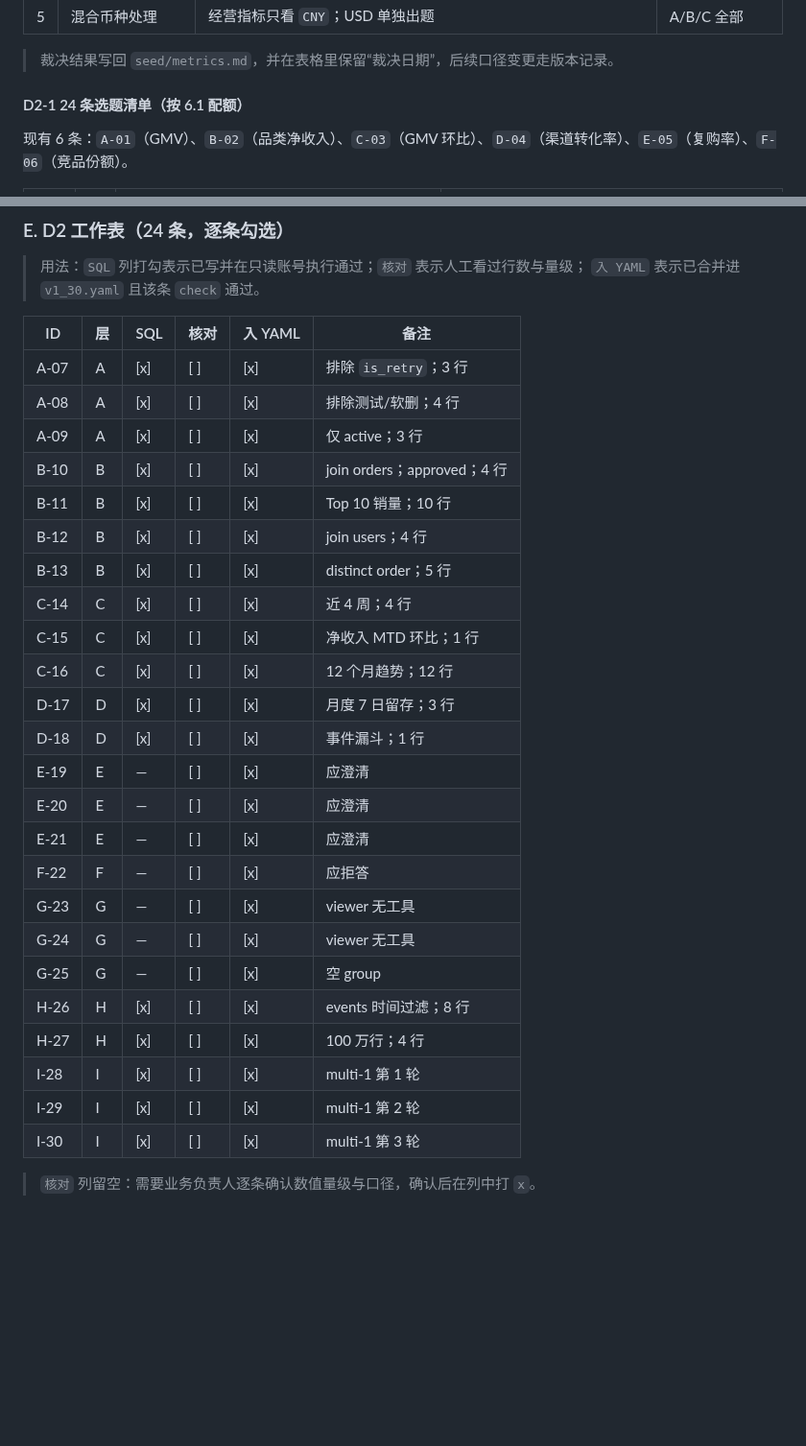
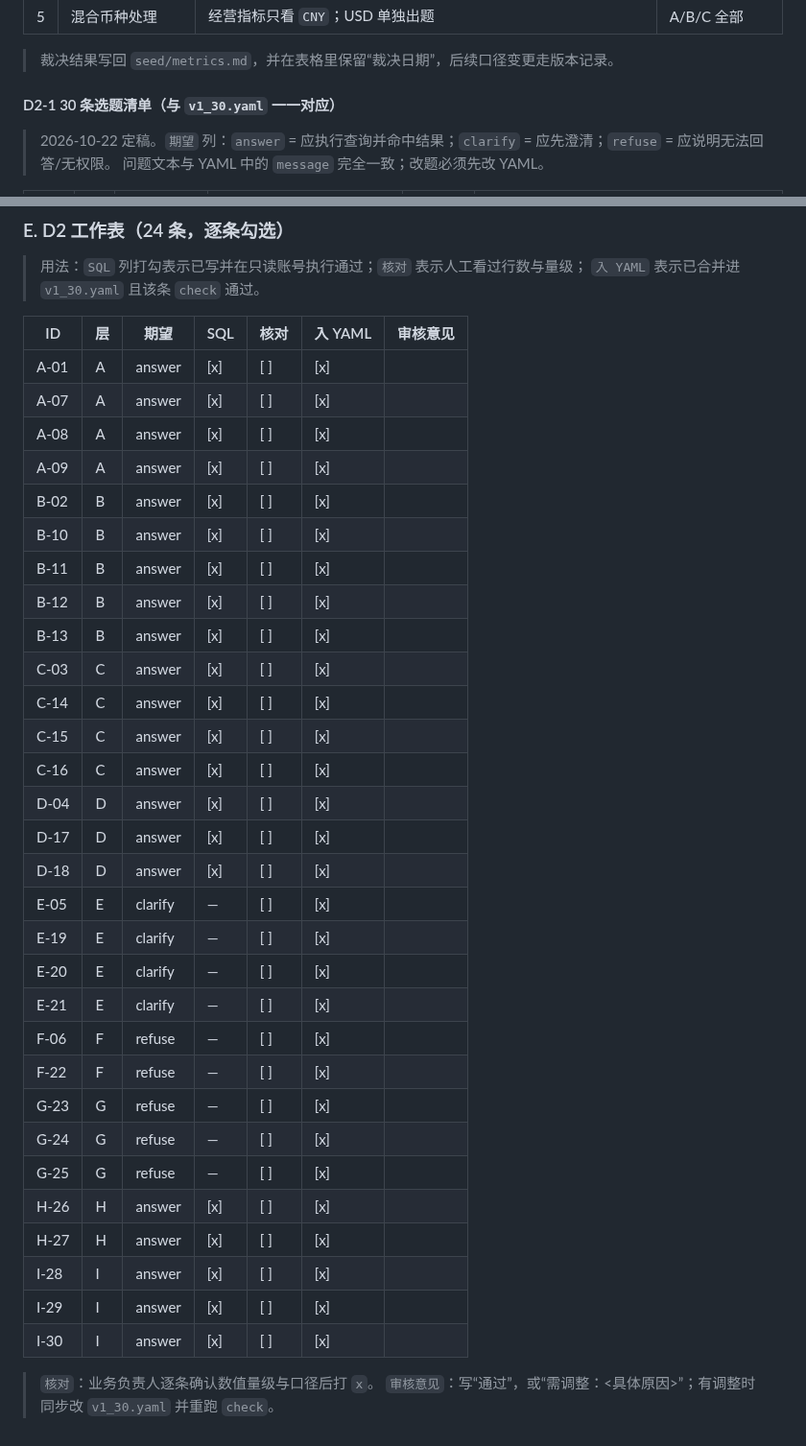
Before and after one commit to gaohan0524/vanna, a Markdown page: docs/STAGE0-EVAL.md, 2 parts joined by grey strips. Shown at 96% size. GitHub-like rendering; blank space fills up the shorter version.

```diff
--- a/docs/STAGE0-EVAL.md
+++ b/docs/STAGE0-EVAL.md
@@ -931,7 +931,8 @@ python -m analytics_agent.evaluation.cli report --run reports/2026-10-22
 
 > 裁决结果写回 `seed/metrics.md`，并在表格里保留“裁决日期”，后续口径变更走版本记录。
 
-#### D2-1 24 条选题清单（按 6.1 配额）
+#### D2-1 30 条选题清单（与 `v1_30.yaml` 一一对应）
 
-现有 6 条：`A-01`（GMV）、`B-02`（品类净收入）、`C-03`（GMV 环比）、`D-04`（渠道转化率）、`E-05`（复购率）、`F-06`（竞品份额）。
+> 2026-10-22 定稿。`期望` 列：`answer` = 应执行查询并命中结果；`clarify` = 应先澄清；`refuse` = 应说明无法回答/无权限。
+> 问题文本与 YAML 中的 `message` 完全一致；改题必须先改 YAML。
 
@@ -1186,31 +1193,38 @@ GRANT SELECT ON shop.* TO readonly;
 > 用法：`SQL` 列打勾表示已写并在只读账号执行通过；`核对` 表示人工看过行数与量级；
 > `入 YAML` 表示已合并进 `v1_30.yaml` 且该条 `check` 通过。
 
-| ID | 层 | SQL | 核对 | 入 YAML | 备注 |
-|---|---|---|---|---|---|
-| A-07 | A | [x] | [ ] | [x] | 排除 `is_retry`；3 行 |
-| A-08 | A | [x] | [ ] | [x] | 排除测试/软删；4 行 |
-| A-09 | A | [x] | [ ] | [x] | 仅 active；3 行 |
-| B-10 | B | [x] | [ ] | [x] | join orders；approved；4 行 |
-| B-11 | B | [x] | [ ] | [x] | Top 10 销量；10 行 |
-| B-12 | B | [x] | [ ] | [x] | join users；4 行 |
-| B-13 | B | [x] | [ ] | [x] | distinct order；5 行 |
-| C-14 | C | [x] | [ ] | [x] | 近 4 周；4 行 |
-| C-15 | C | [x] | [ ] | [x] | 净收入 MTD 环比；1 行 |
-| C-16 | C | [x] | [ ] | [x] | 12 个月趋势；12 行 |
-| D-17 | D | [x] | [ ] | [x] | 月度 7 日留存；3 行 |
-| D-18 | D | [x] | [ ] | [x] | 事件漏斗；1 行 |
-| E-19 | E | — | [ ] | [x] | 应澄清 |
-| E-20 | E | — | [ ] | [x] | 应澄清 |
-| E-21 | E | — | [ ] | [x] | 应澄清 |
-| F-22 | F | — | [ ] | [x] | 应拒答 |
-| G-23 | G | — | [ ] | [x] | viewer 无工具 |
-| G-24 | G | — | [ ] | [x] | viewer 无工具 |
-| G-25 | G | — | [ ] | [x] | 空 group |
-| H-26 | H | [x] | [ ] | [x] | events 时间过滤；8 行 |
-| H-27 | H | [x] | [ ] | [x] | 100 万行；4 行 |
-| I-28 | I | [x] | [ ] | [x] | multi-1 第 1 轮 |
-| I-29 | I | [x] | [ ] | [x] | multi-1 第 2 轮 |
-| I-30 | I | [x] | [ ] | [x] | multi-1 第 3 轮 |
+| ID | 层 | 期望 | SQL | 核对 | 入 YAML | 审核意见 |
+|---|---|---|---|---|---|---|
+| A-01 | A | answer | [x] | [ ] | [x] | |
+| A-07 | A | answer | [x] | [ ] | [x] | |
+| A-08 | A | answer | [x] | [ ] | [x] | |
+| A-09 | A | answer | [x] | [ ] | [x] | |
+| B-02 | B | answer | [x] | [ ] | [x] | |
+| B-10 | B | answer | [x] | [ ] | [x] | |
+| B-11 | B | answer | [x] | [ ] | [x] | |
+| B-12 | B | answer | [x] | [ ] | [x] | |
+| B-13 | B | answer | [x] | [ ] | [x] | |
+| C-03 | C | answer | [x] | [ ] | [x] | |
+| C-14 | C | answer | [x] | [ ] | [x] | |
+| C-15 | C | answer | [x] | [ ] | [x] | |
+| C-16 | C | answer | [x] | [ ] | [x] | |
+| D-04 | D | answer | [x] | [ ] | [x] | |
+| D-17 | D | answer | [x] | [ ] | [x] | |
+| D-18 | D | answer | [x] | [ ] | [x] | |
+| E-05 | E | clarify | — | [ ] | [x] | |
+| E-19 | E | clarify | — | [ ] | [x] | |
+| E-20 | E | clarify | — | [ ] | [x] | |
+| E-21 | E | clarify | — | [ ] | [x] | |
+| F-06 | F | refuse | — | [ ] | [x] | |
+| F-22 | F | refuse | — | [ ] | [x] | |
+| G-23 | G | refuse | — | [ ] | [x] | |
+| G-24 | G | refuse | — | [ ] | [x] | |
+| G-25 | G | refuse | — | [ ] | [x] | |
+| H-26 | H | answer | [x] | [ ] | [x] | |
+| H-27 | H | answer | [x] | [ ] | [x] | |
+| I-28 | I | answer | [x] | [ ] | [x] | |
+| I-29 | I | answer | [x] | [ ] | [x] | |
+| I-30 | I | answer | [x] | [ ] | [x] | |
 
-> `核对` 列留空：需要业务负责人逐条确认数值量级与口径，确认后在列中打 `x`。
+> `核对`：业务负责人逐条确认数值量级与口径后打 `x`。
+> `审核意见`：写“通过”，或“需调整：<具体原因>”；有调整时同步改 `v1_30.yaml` 并重跑 `check`。
```
Also changed, not shown: other parts of docs/STAGE0-EVAL.md (+32 -26 lines).
